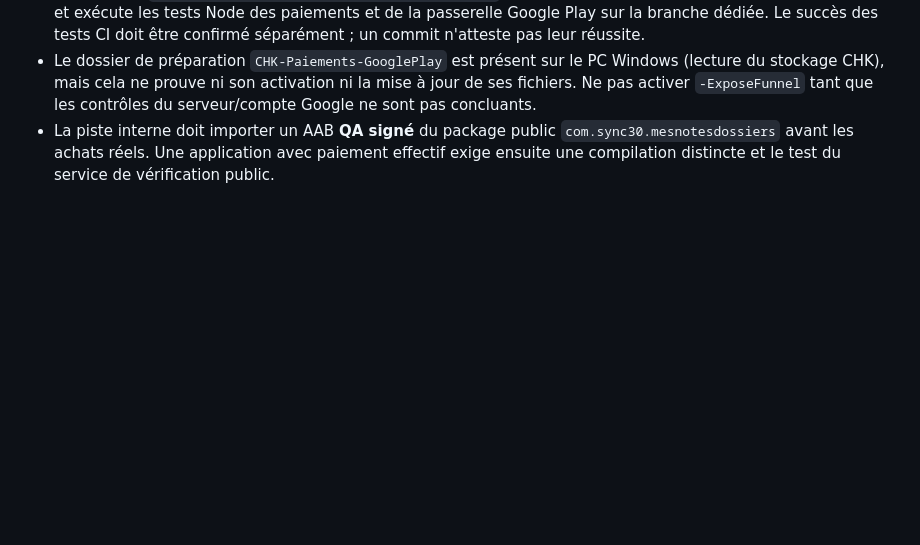
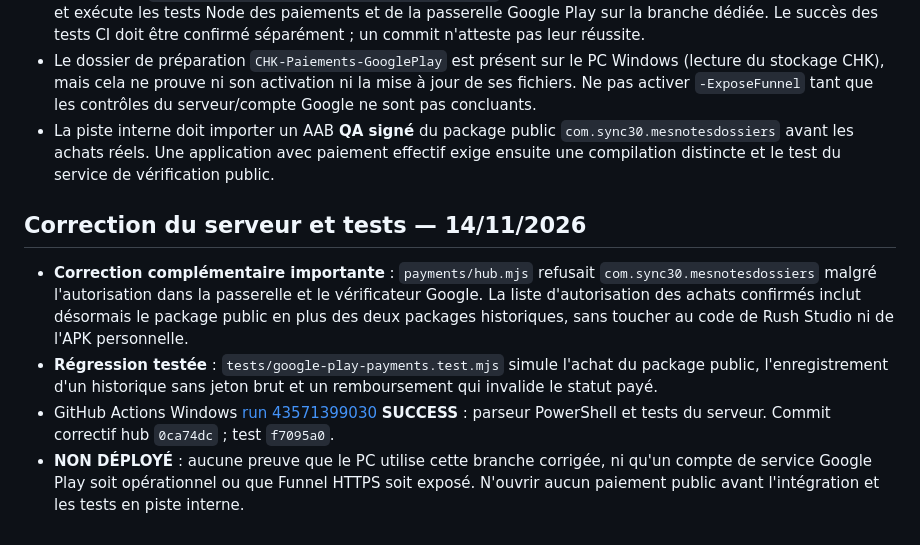
Before and after one commit to Chasmet/CHK-serveur-Universal-Control, a Markdown page: payments/GOOGLE_PLAY_FUNNEL_WINDOWS.md, the part around the change. Drawn GitHub-style; blank space fills up the shorter version.

Commit message:
docs(play): noter correctif historique public et CI 43571399030

```diff
--- a/payments/GOOGLE_PLAY_FUNNEL_WINDOWS.md
+++ b/payments/GOOGLE_PLAY_FUNNEL_WINDOWS.md
@@ -38,3 +38,10 @@ Sources : https://tailscale.com/docs/reference/tailscale-cli/funnel et https://t
 - Le workflow `.github/workflows/payments-windows-smoke.yml` analyse désormais **les deux scripts PowerShell**, et exécute les tests Node des paiements et de la passerelle Google Play sur la branche dédiée. Le succès des tests CI doit être confirmé séparément ; un commit n'atteste pas leur réussite.
 - Le dossier de préparation `CHK-Paiements-GooglePlay` est présent sur le PC Windows (lecture du stockage CHK), mais cela ne prouve ni son activation ni la mise à jour de ses fichiers. Ne pas activer `-ExposeFunnel` tant que les contrôles du serveur/compte Google ne sont pas concluants.
 - La piste interne doit importer un AAB **QA signé** du package public `com.sync30.mesnotesdossiers` avant les achats réels. Une application avec paiement effectif exige ensuite une compilation distincte et le test du service de vérification public.
+
+## Correction du serveur et tests — 14/11/2026
+
+- **Correction complémentaire importante** : `payments/hub.mjs` refusait `com.sync30.mesnotesdossiers` malgré l'autorisation dans la passerelle et le vérificateur Google. La liste d'autorisation des achats confirmés inclut désormais le package public en plus des deux packages historiques, sans toucher au code de Rush Studio ni de l'APK personnelle.
+- **Régression testée** : `tests/google-play-payments.test.mjs` simule l'achat du package public, l'enregistrement d'un historique sans jeton brut et un remboursement qui invalide le statut payé.
+- GitHub Actions Windows [run 43571399030](https://github.com/Chasmet/CHK-serveur-Universal-Control/actions/runs/43571399030) **SUCCESS** : parseur PowerShell et tests du serveur. Commit correctif hub `0ca74dc` ; test `f7095a0`.
+- **NON DÉPLOYÉ** : aucune preuve que le PC utilise cette branche corrigée, ni qu'un compte de service Google Play soit opérationnel ou que Funnel HTTPS soit exposé. N'ouvrir aucun paiement public avant l'intégration et les tests en piste interne.
```
